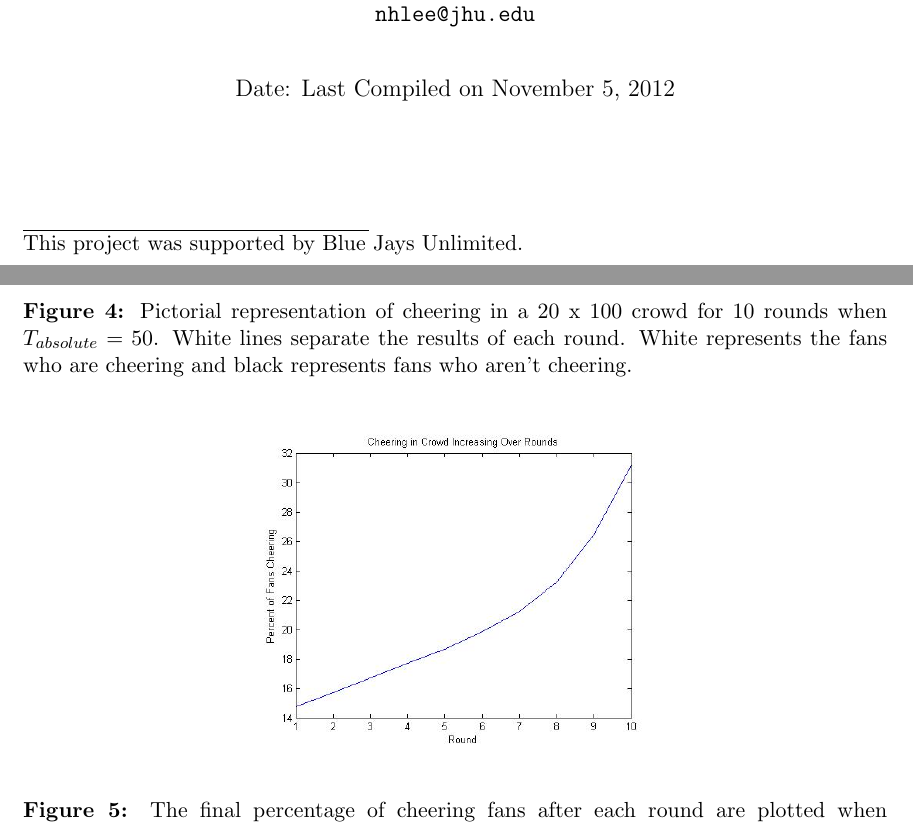
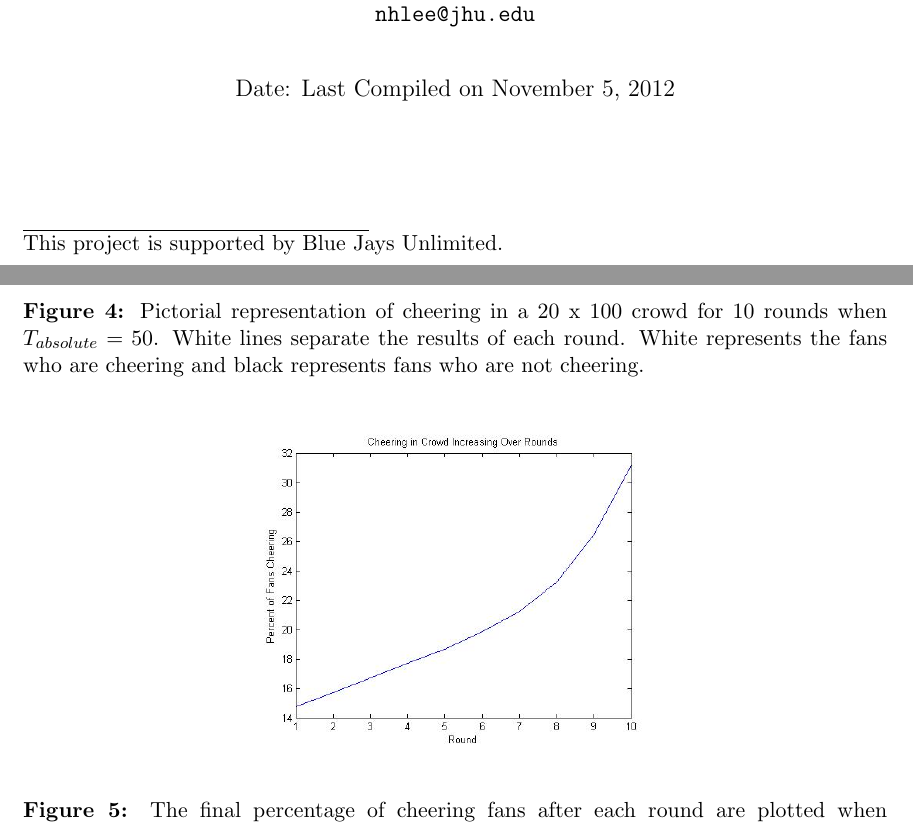
Before and after one commit to BJUnlimited/550400.progressreport, a LaTeX document (main.tex): two parts of pages 1 and 14 of 18, joined at a grey line, cut so that both start at the same text. Compiled offline with pdfLaTeX; a LaTeX package or settings file that is missing is left out.

Commit message:
Final Edits 2

```diff
--- a/main.tex
+++ b/main.tex
@@ -126,7 +126,7 @@ Date: Last Compiled on \today
 
 \vfill  %Fill page to force following note to bottom
 \footnoterule
-\noindent \small{This project was supported by Blue Jays Unlimited.}
+\noindent \small{This project is supported by Blue Jays Unlimited.}
 
 % Begin ABSTRACT
 \ifthenelse{\boolean{@twoside}}{\myclearpage}{}
@@ -284,7 +284,7 @@ Figure \ref{fig:graph1} and Figure \ref{fig:graph2} were generated by running ou
     \begin{center}
         \includegraphics[height=2.5in]{sample_graph3.jpg}
     \end{center}
-    \caption[Pictorial representation of the progression of cheering over time with a higher absolute threshold.]{Pictorial representation of cheering in a 20 x 100 crowd for 10 rounds when $T_{absolute}=50$. White lines separate the results of each round. White represents the fans who are cheering and black represents fans who aren't cheering.}
+    \caption[Pictorial representation of the progression of cheering over time with a higher absolute threshold.]{Pictorial representation of cheering in a 20 x 100 crowd for 10 rounds when $T_{absolute}=50$. White lines separate the results of each round. White represents the fans who are cheering and black represents fans who are not cheering.}
     \label{fig:graph3}
 \end{figure}
 
```
Also changed, not shown: main.pdf, main.tex (2 more changed lines), 1 other file.
